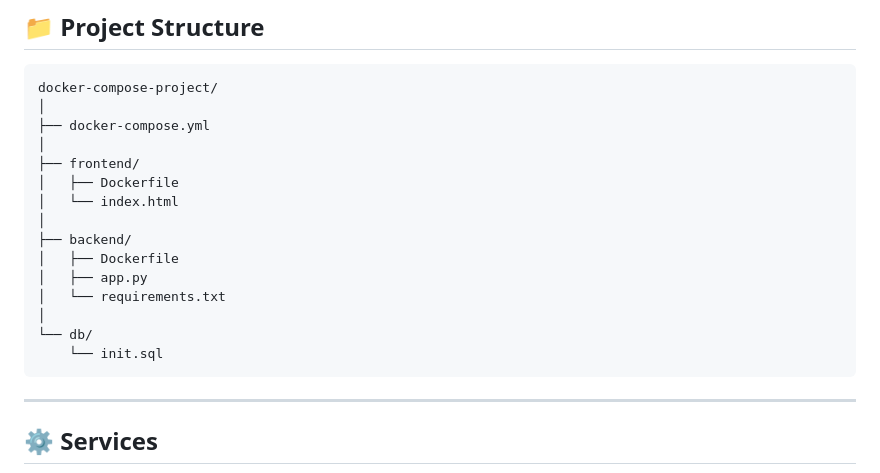
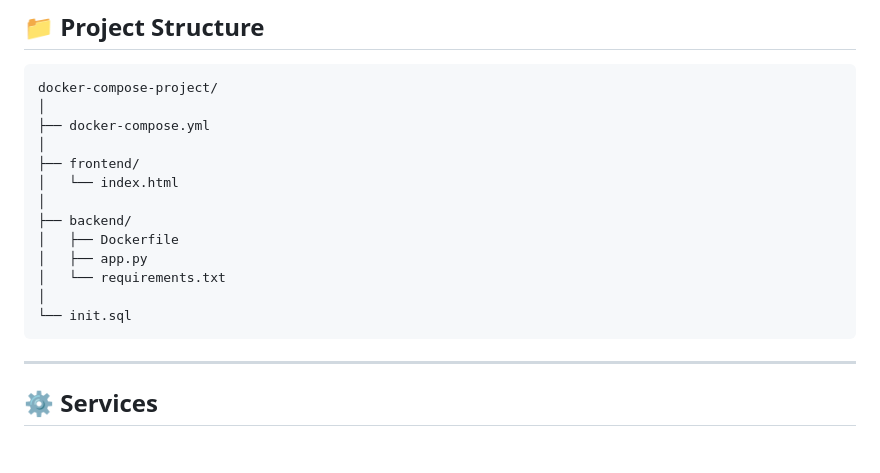
Before and after one commit to KamalSabry1275/Multi-Container-App, a Markdown page: README.md, the part around the change. Rendered like a GitHub page; blank space fills up the shorter version.

````diff
--- a/README.md
+++ b/README.md
@@ -35,7 +35,6 @@ docker-compose-project/
 ├── docker-compose.yml
 │
 ├── frontend/
-│   ├── Dockerfile
 │   └── index.html
 │
 ├── backend/
@@ -43,8 +42,7 @@ docker-compose-project/
 │   ├── app.py
 │   └── requirements.txt
 │
-└── db/
-    └── init.sql
+└── init.sql
 ```
 
 ---
````
